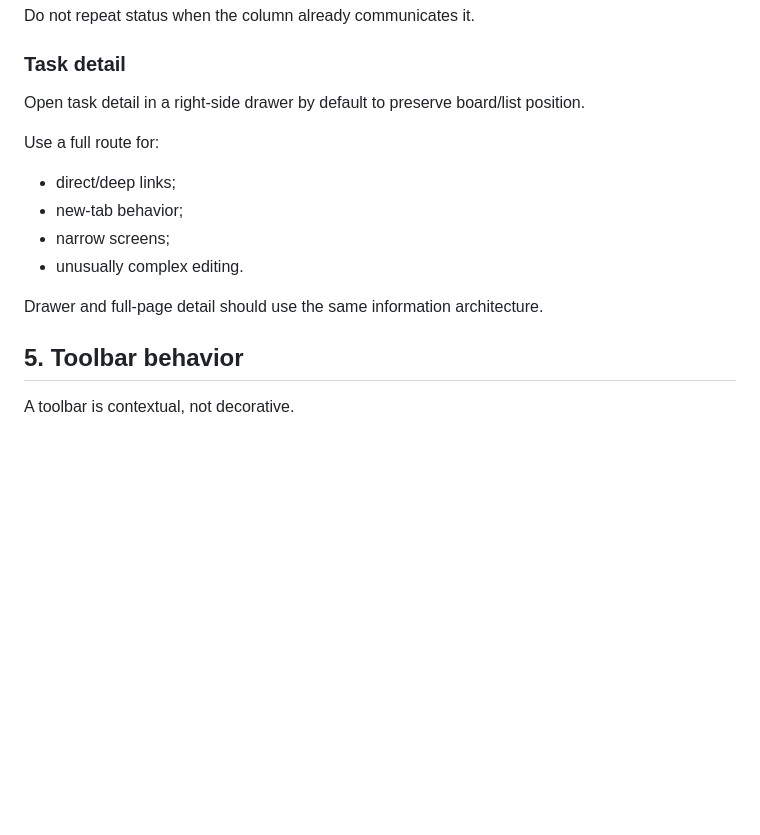
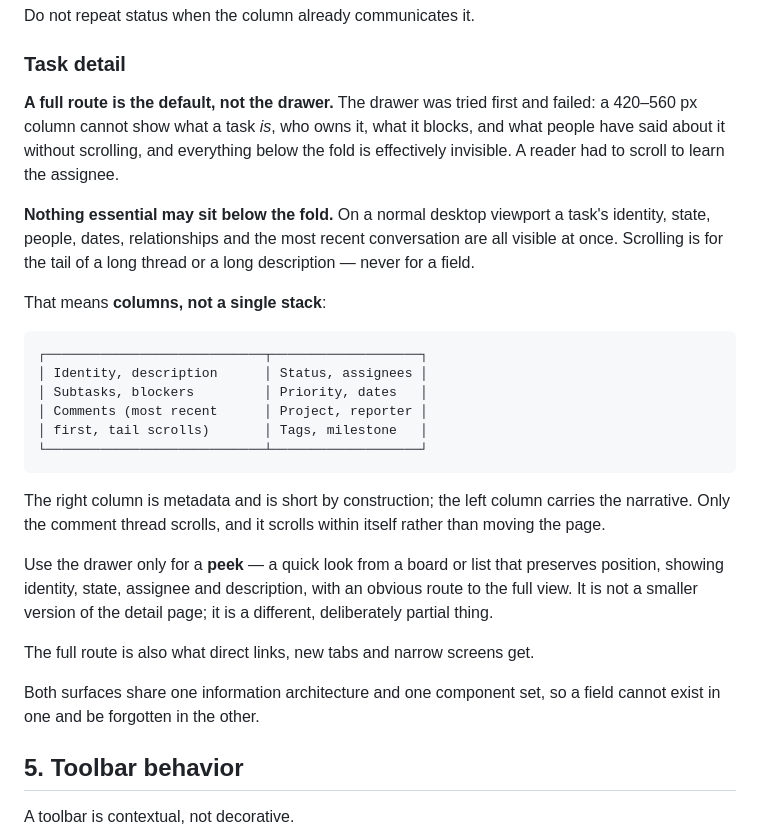
Before and after one commit to CasualOffice/TaskForge, a Markdown page: design/LAYOUT-AND-INTERACTION-GUIDELINES.md, the part around the change. GitHub-like rendering; blank space fills up the shorter version.

Commit message:
design: the full route becomes the default task detail, and scrolling becomes a cost
The drawer was tried and failed. A 420-560px column cannot show what a task is,
who owns it, what it blocks and what people have said without scrolling, and a
reader had to scroll to learn the assignee. §4 now specifies columns on a full
route: identity, description, subtasks, blockers and comments on the left;
metadata on the right, short by construction; only the thread scrolls, and it
scrolls within itself. The drawer survives as a deliberately partial peek.

New foundation principle §1.8 — a surface that scrolls to reveal a field has
hidden that field. Nested scroll regions are not permitted, and three
corresponding anti-patterns are named.

Also lands docs/13, the category parity checklist: every capability scored by
whether a person can do it end to end from a browser, which most cannot.

````diff
--- a/design/LAYOUT-AND-INTERACTION-GUIDELINES.md
+++ b/design/LAYOUT-AND-INTERACTION-GUIDELINES.md
@@ -87,16 +87,41 @@ Do not repeat status when the column already communicates it.
 
 ### Task detail
 
-Open task detail in a right-side drawer by default to preserve board/list position.
+**A full route is the default, not the drawer.** The drawer was tried first and
+failed: a 420–560 px column cannot show what a task *is*, who owns it, what it
+blocks, and what people have said about it without scrolling, and everything
+below the fold is effectively invisible. A reader had to scroll to learn the
+assignee.
 
-Use a full route for:
+**Nothing essential may sit below the fold.** On a normal desktop viewport a
+task's identity, state, people, dates, relationships and the most recent
+conversation are all visible at once. Scrolling is for the tail of a long
+thread or a long description — never for a field.
 
-- direct/deep links;
-- new-tab behavior;
-- narrow screens;
-- unusually complex editing.
+That means **columns, not a single stack**:
 
-Drawer and full-page detail should use the same information architecture.
+```text
+┌────────────────────────────┬───────────────────┐
+│ Identity, description      │ Status, assignees │
+│ Subtasks, blockers         │ Priority, dates   │
+│ Comments (most recent      │ Project, reporter │
+│ first, tail scrolls)       │ Tags, milestone   │
+└────────────────────────────┴───────────────────┘
+```
+
+The right column is metadata and is short by construction; the left column
+carries the narrative. Only the comment thread scrolls, and it scrolls within
+itself rather than moving the page.
+
+Use the drawer only for a **peek** — a quick look from a board or list that
+preserves position, showing identity, state, assignee and description, with an
+obvious route to the full view. It is not a smaller version of the detail page;
+it is a different, deliberately partial thing.
+
+The full route is also what direct links, new tabs and narrow screens get.
+
+Both surfaces share one information architecture and one component set, so a
+field cannot exist in one and be forgotten in the other.
 
 ## 5. Toolbar behavior
 
````
Also changed, not shown: design/DESIGN-FOUNDATION.md (+10 -4 lines).
